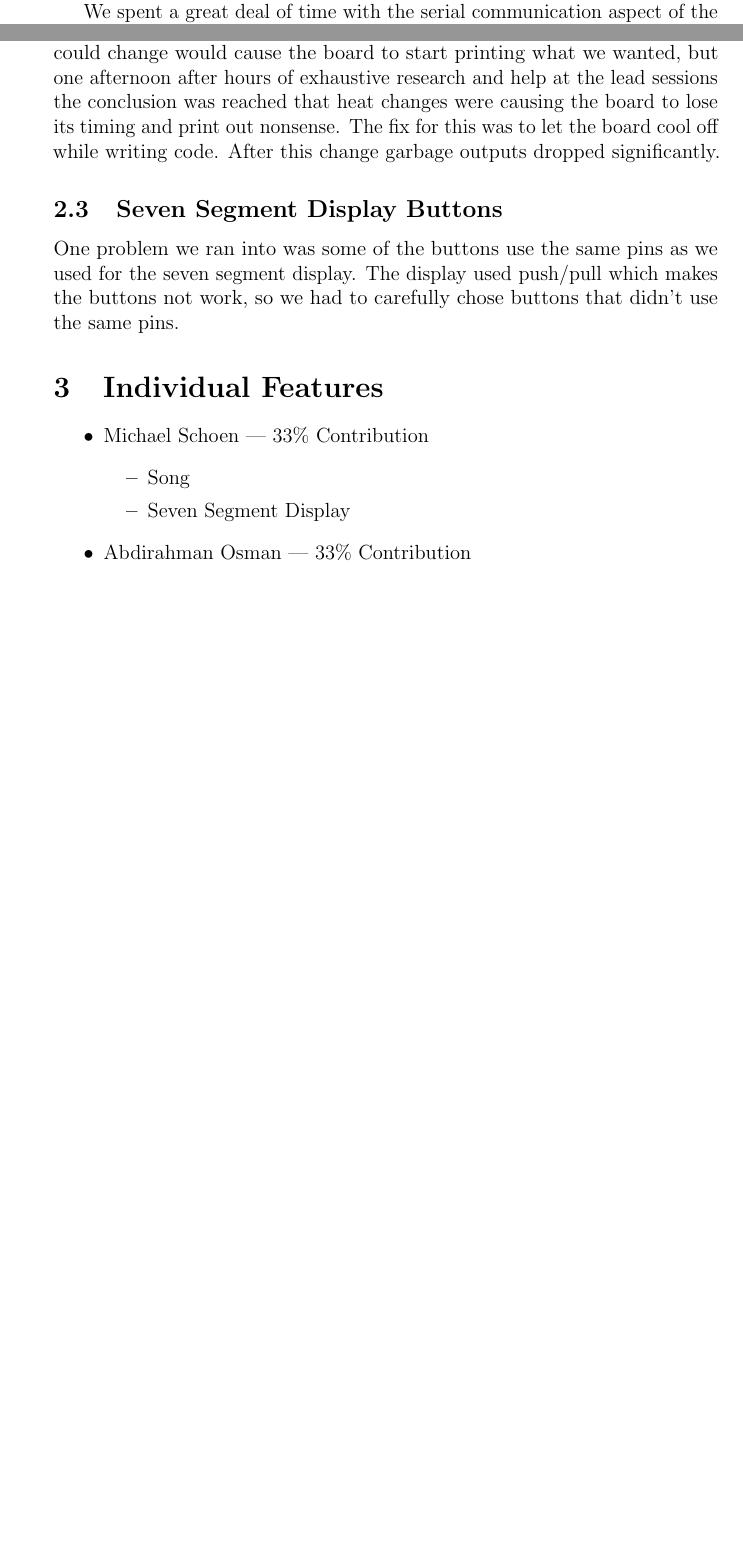
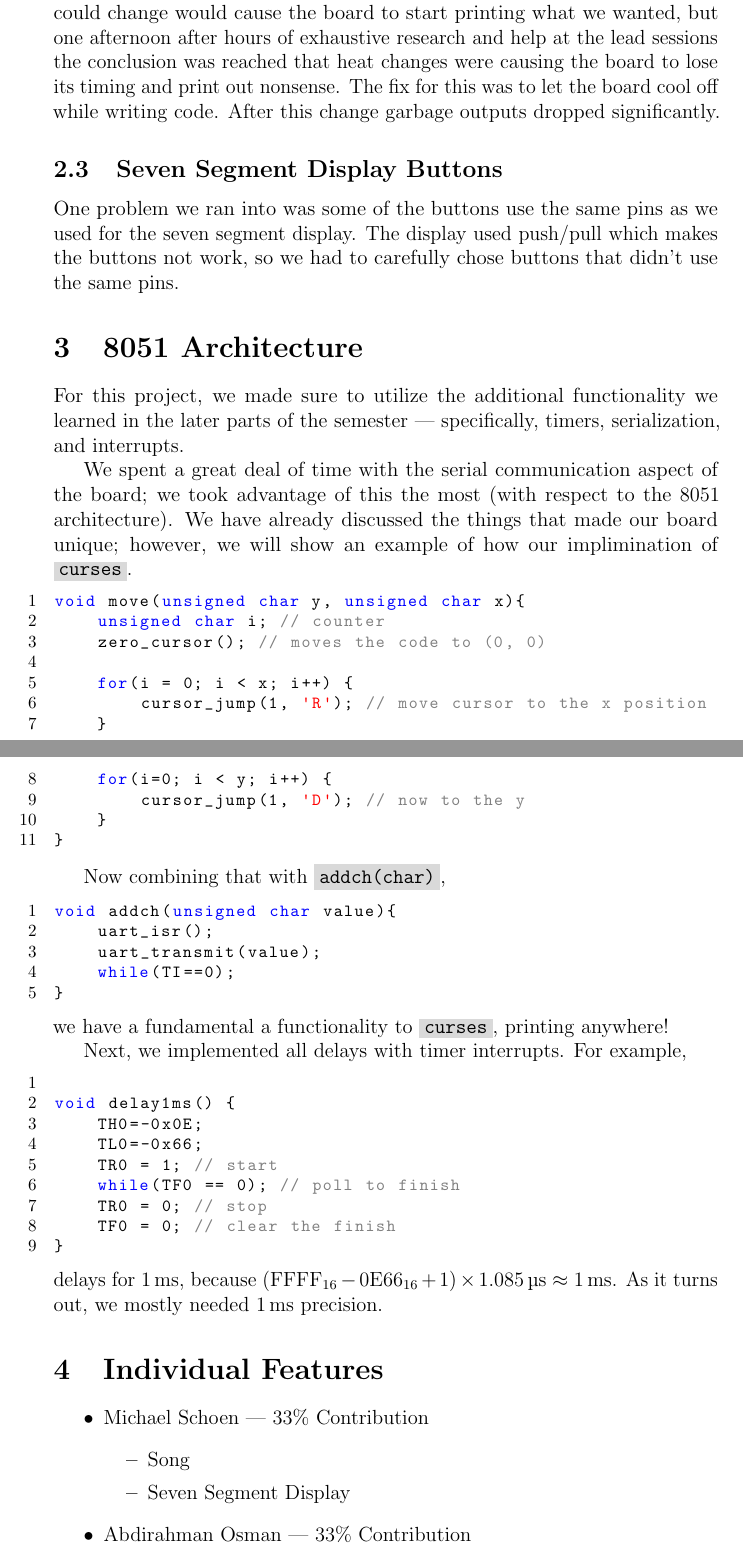
Before and after one commit to Abdiramen/cpe3150-project-3, a LaTeX document (report/report.tex): two parts of pages 5 and 6 of 7 before the commit and two parts of pages 7 and 8 of 9 after it, joined at a grey line, cut so that both start at the same text, the shorter picture padded with empty space. The pictures show the PDF file report/report.pdf that the author committed with the source.

Commit message:
Did most of the 8051 arch section of report

```diff
--- a/report/report.tex
+++ b/report/report.tex
@@ -98,4 +113,6 @@ The menu goes through three stages; printing the pen-rose triangle background, p
 \end{figure}
 
 \subsection{Seven Segment Display}
-For the seven segment display, we had to set $P_2$ to be push/pull so that the display would receive enough power. We then looked up the correct values to output to the pins to make each number show up on the display and used those values in the increment/decremented function as well as the simple function that lets you display any number. We used the data sheet for the seven segment display to see how to connect it on the breadboard.
+For the seven segment display, we had to set $P_2$ to be push/pull so that the display would receive enough power. We then looked up the correct values to output to the pins to make each number show up on the display and used those values in the increment/decremented function as well as the simple function that lets you display any number. We used the data sheet for the seven segment display to see how to connect it on the breadboard. See Figure. \ref{schematic} for additional information.
+
+\begin{figure}[!ht]
@@ -125,6 +146,53 @@ We had an issue with the timing crystals of the Simon board where the board heat
 
 \subsection{Seven Segment Display Buttons}
 One problem we ran into was some of the buttons use the same pins as we used for the seven segment display. The display used push/pull which makes the buttons not work, so we had to carefully chose buttons that didn't use the same pins.
+
+\section{8051 Architecture}
+For this project, we made sure to utilize the additional functionality we learned in the later parts of the semester --- specifically, timers, serialization, and interrupts.
+
+We spent a great deal of time with the serial communication aspect of the board; we took advantage of this the most (with respect to the \num{8051} architecture). We have already discussed the things that made our board unique; however, we will show an example of how our implimination of \shellcmd{curses}.
+
+\begin{lstlisting}[style=cC]
+void move(unsigned char y, unsigned char x){
+	unsigned char i; // counter
+	zero_cursor(); // moves the code to (0, 0)
+
+	for(i = 0; i < x; i++) {
+		cursor_jump(1, 'R'); // move cursor to the x position
+	}
+	for(i=0; i < y; i++) {
+		cursor_jump(1, 'D'); // now to the y
+	}
+}
+\end{lstlisting}
+
+Now combining that with \shellcmd{addch(char)},
+
+\begin{lstlisting}[style=cC]
+void addch(unsigned char value){
+	uart_isr();
+	uart_transmit(value);
+	while(TI==0);
+}
+\end{lstlisting}
+
+\noindent we have a fundamental a functionality to \shellcmd{curses}, printing anywhere!
+
+Next, we implemented all delays with timer interrupts. For example,
+
+\begin{lstlisting}[style=cC]
+
+void delay1ms() {
+	TH0=-0x0E;
+    TL0=-0x66;
+	TR0 = 1; // start
+	while(TF0 == 0); // poll to finish
+	TR0 = 0; // stop
+	TF0 = 0; // clear the finish
+}
+\end{lstlisting}
+
+\noindent delays for \SI{1}{\milli\second}, because $(\text{FFFF}_{16} - \text{0E66}_{16} + 1)\times\SI{1.085}{\micro\second} \approx \SI{1}{\milli\second}$. As it turns out, we mostly needed millisecond precision, so we used this as the foundation for the rest of the program.
 
 \section{Individual Features}
 \begin{itemize}
```
Also changed, not shown: report/assets/scematic.png (added), report/report.pdf, report/report.tex (25 more changed lines).
